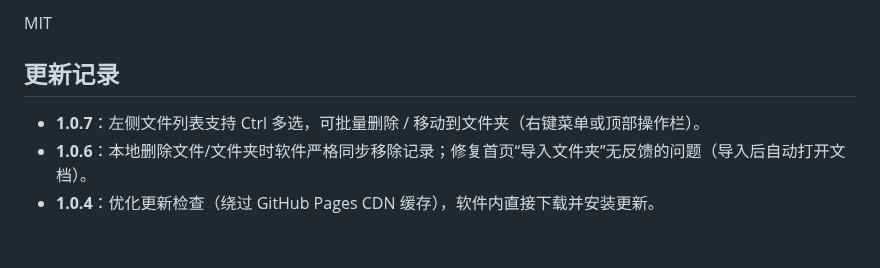
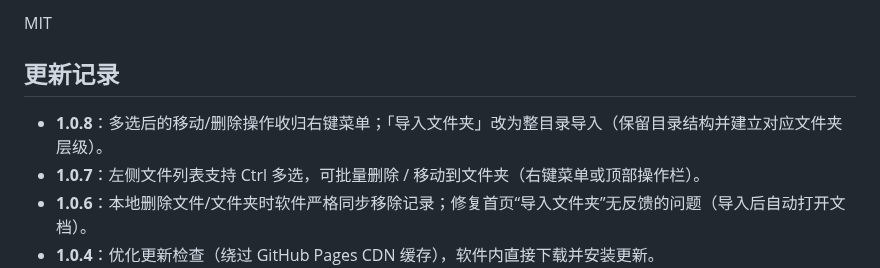
Before and after one commit to myp-super/MinePDF, a Markdown page: README.md, the part around the change. GitHub-like rendering; blank space fills up the shorter version.

```diff
--- a/README.md
+++ b/README.md
@@ -189,6 +189,7 @@ MIT
 
 ## 更新记录
 
+- **1.0.8**：多选后的移动/删除操作收归右键菜单；「导入文件夹」改为整目录导入（保留目录结构并建立对应文件夹层级）。
 - **1.0.7**：左侧文件列表支持 Ctrl 多选，可批量删除 / 移动到文件夹（右键菜单或顶部操作栏）。
 - **1.0.6**：本地删除文件/文件夹时软件严格同步移除记录；修复首页“导入文件夹”无反馈的问题（导入后自动打开文档）。
 - **1.0.4**：优化更新检查（绕过 GitHub Pages CDN 缓存），软件内直接下载并安装更新。
```
Also changed, not shown: docs/app-screenshot.png, 6 other files.
